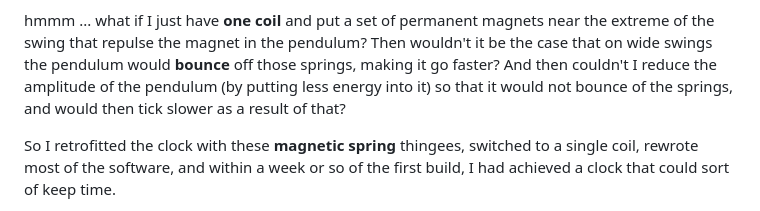
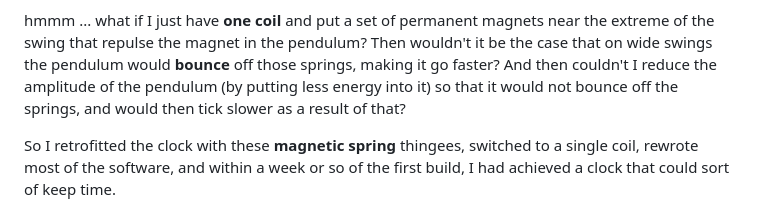
Before and after one commit to phorton1/Arduino-theClock, a Markdown page: docs/readme.md, the part around the change. GitHub-like rendering.

Commit message:
readme typos

```diff
--- a/docs/readme.md
+++ b/docs/readme.md
@@ -357,7 +357,7 @@ magnets near the extreme of the swing that repulse the magnet in the pendulum?
 Then wouldn't it be the case that on wide swings the pendulum would **bounce**
 off those springs, making it go faster?   And then couldn't I reduce the
 amplitude of the pendulum (by putting less energy into it) so that it would
-not bounce of the springs, and would then tick slower as a result of that?
+not bounce off the springs, and would then tick slower as a result of that?
 
 So I retrofitted the clock with these **magnetic spring** thingees,
 switched to a single coil, rewrote most of the software, and within
```
